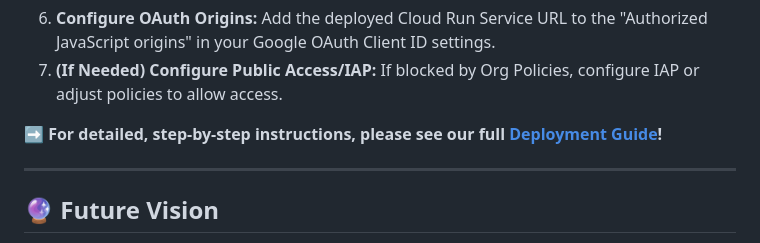
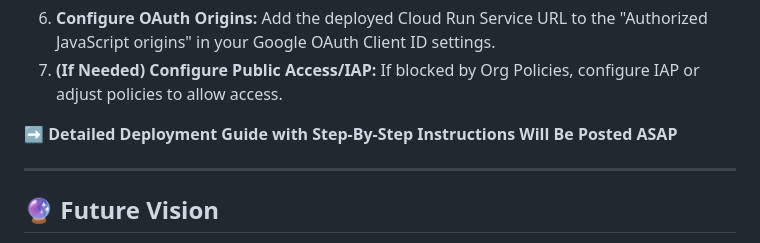
Before and after one commit to calivision/cloudinary, a Markdown page: README.md, the part around the change. Drawn GitHub-style.

Commit message:
v0.2.1-alpha Deployment Guide Link Updated (coming soon)

```diff
--- a/README.md
+++ b/README.md
@@ -70,7 +70,7 @@ Ready to launch your own Cloud Vision Manager? Here's the high-level view:
 6.  **Configure OAuth Origins:** Add the deployed Cloud Run Service URL to the "Authorized JavaScript origins" in your Google OAuth Client ID settings.
 7.  **(If Needed) Configure Public Access/IAP:** If blocked by Org Policies, configure IAP or adjust policies to allow access.
 
-➡️ **For detailed, step-by-step instructions, please see our full [Deployment Guide](link-to-your-docs-later.md)!**
+➡️ **Detailed Deployment Guide with Step-By-Step Instructions Will Be Posted ASAP**
 
 ---
 
```
